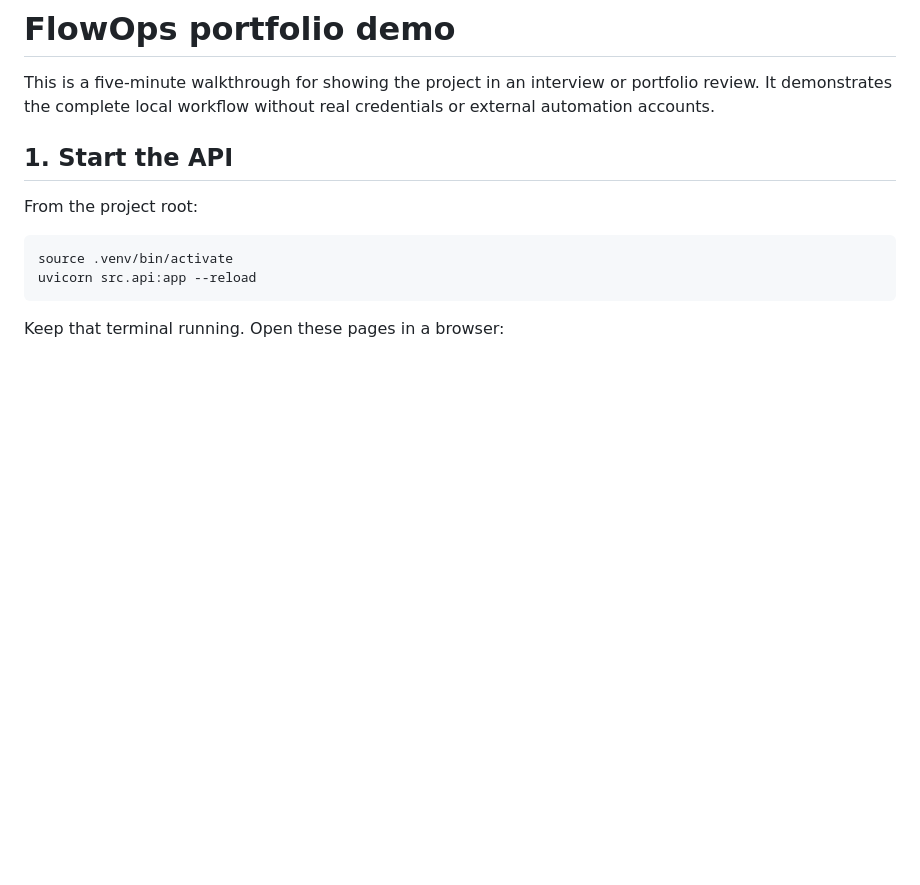
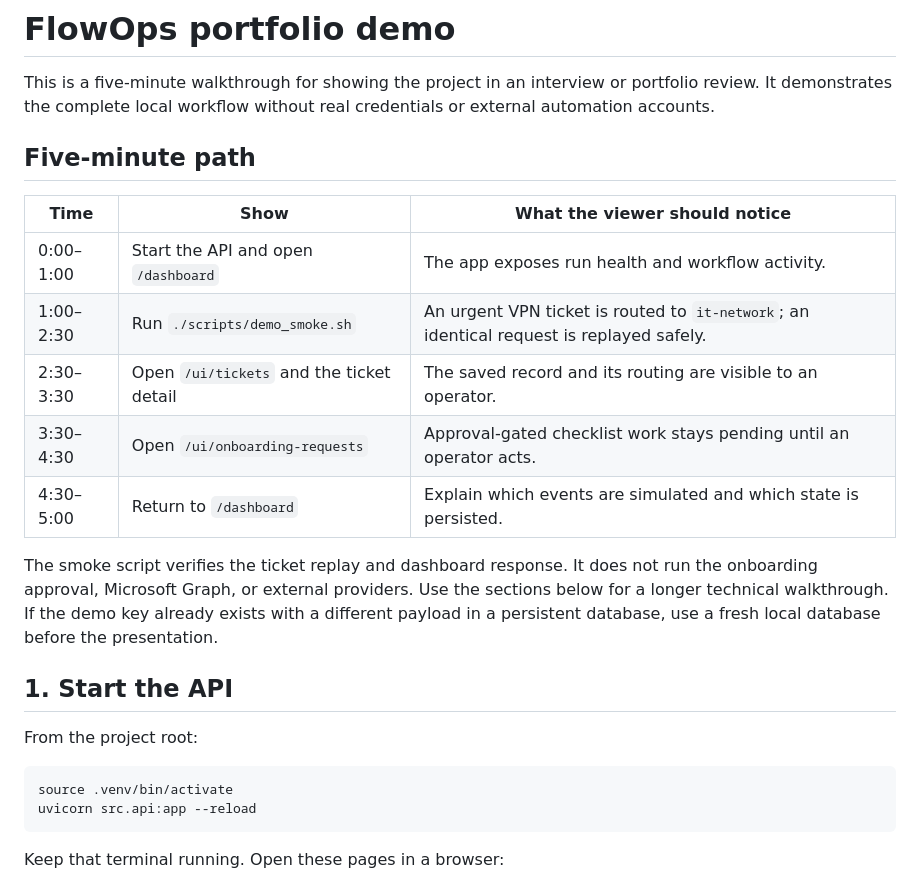
Before and after one commit to KhangTran69/flowops, a Markdown page: docs/portfolio-demo.md, the part around the change. GitHub-like rendering; blank space fills up the shorter version.

Commit message:
Add a concise five-minute portfolio demo path

```diff
--- a/docs/portfolio-demo.md
+++ b/docs/portfolio-demo.md
@@ -3,6 +3,22 @@
 This is a five-minute walkthrough for showing the project in an interview or
 portfolio review. It demonstrates the complete local workflow without real
 credentials or external automation accounts.
+
+## Five-minute path
+
+| Time | Show | What the viewer should notice |
+| --- | --- | --- |
+| 0:00–1:00 | Start the API and open `/dashboard` | The app exposes run health and workflow activity. |
+| 1:00–2:30 | Run `./scripts/demo_smoke.sh` | An urgent VPN ticket is routed to `it-network`; an identical request is replayed safely. |
+| 2:30–3:30 | Open `/ui/tickets` and the ticket detail | The saved record and its routing are visible to an operator. |
+| 3:30–4:30 | Open `/ui/onboarding-requests` | Approval-gated checklist work stays pending until an operator acts. |
+| 4:30–5:00 | Return to `/dashboard` | Explain which events are simulated and which state is persisted. |
+
+The smoke script verifies the ticket replay and dashboard response. It does not
+run the onboarding approval, Microsoft Graph, or external providers. Use the
+sections below for a longer technical walkthrough. If the demo key already
+exists with a different payload in a persistent database, use a fresh local
+database before the presentation.
 
 ## 1. Start the API
 
```
